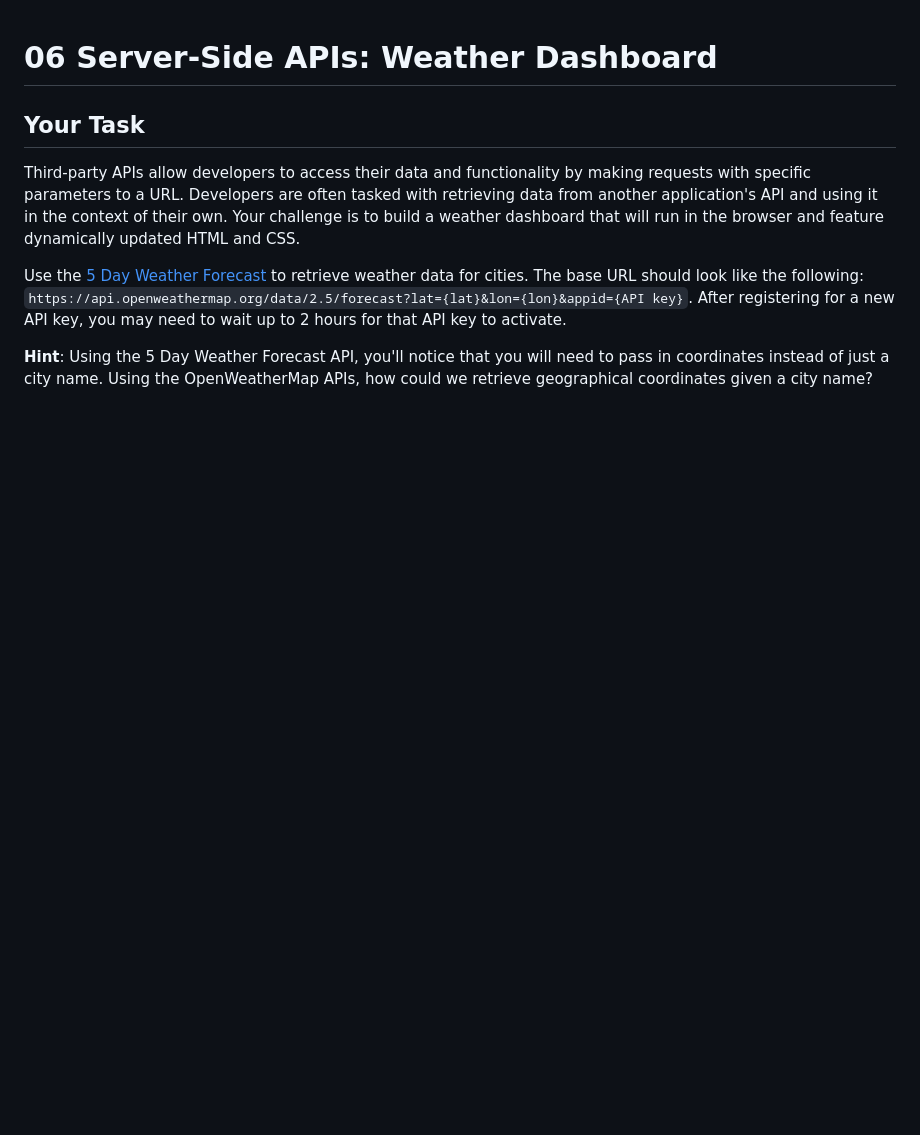
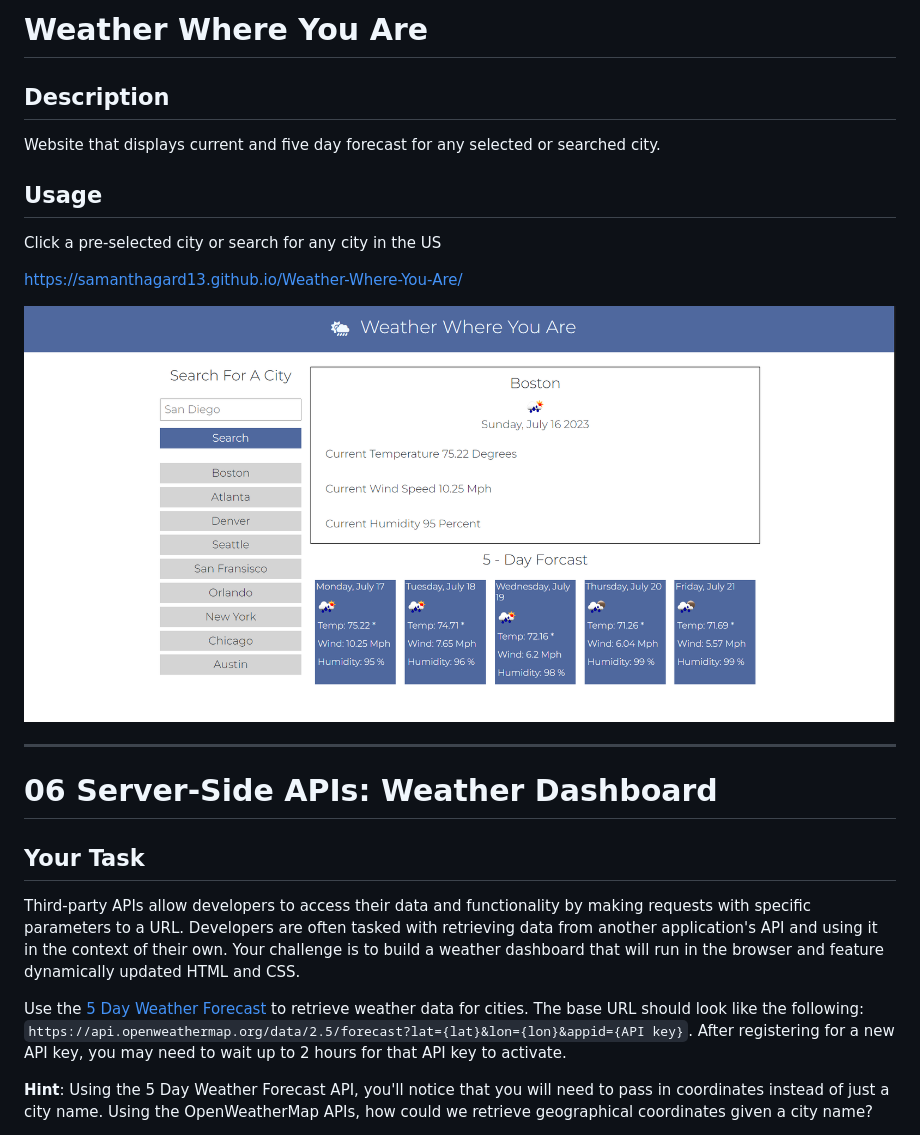
Before and after one commit to samanthagard13/Weather-Where-You-Are, a Markdown page: README.md, the part around the change. GitHub-like rendering; pictures changed too: Images/Screenshot.png (added); blank space fills up the shorter version.

Commit message:
add readme and finished js functionality

```diff
--- a/README.md
+++ b/README.md
@@ -1,3 +1,20 @@
+# Weather Where You Are
+
+## Description
+
+Website that displays current and five day forecast for any selected or searched city.
+
+## Usage
+
+Click a pre-selected city or search for any city in the US
+
+https://samanthagard13.github.io/Weather-Where-You-Are/
+
+![Screenshot](./Images/Screenshot.png)
+
+
+________________________________________________________________________________
+
 # 06 Server-Side APIs: Weather Dashboard
 
 ## Your Task
```
Also changed, not shown: 1 other file.
